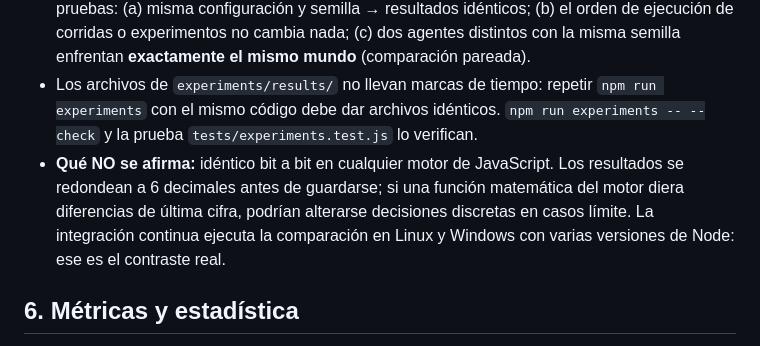
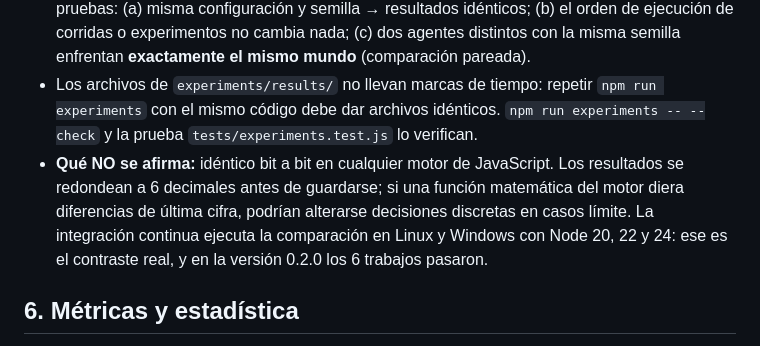
Before and after one commit to standleymoise/relationship-choice-model, a Markdown page: docs/metodologia.md, the part around the change. Rendered like a GitHub page.

```diff
--- a/docs/metodologia.md
+++ b/docs/metodologia.md
@@ -25,7 +25,7 @@ Ver [`modelo-matematico.md` §9](modelo-matematico.md). Orden: la pareja actual
 - Generador: `mulberry32` con semilla derivada por hash (FNV-1a + mezcla de MurmurHash3) de una lista de partes, p. ej. `[semilla, corrida, 'persona', id]` (`src/rng.js`). Normales por Box–Muller. No es criptográfico.
 - **Cada corrida y cada persona tienen su propio flujo.** Consecuencias comprobadas con pruebas: (a) misma configuración y semilla → resultados idénticos; (b) el orden de ejecución de corridas o experimentos no cambia nada; (c) dos agentes distintos con la misma semilla enfrentan **exactamente el mismo mundo** (comparación pareada).
 - Los archivos de `experiments/results/` no llevan marcas de tiempo: repetir `npm run experiments` con el mismo código debe dar archivos idénticos. `npm run experiments -- --check` y la prueba `tests/experiments.test.js` lo verifican.
-- **Qué NO se afirma:** idéntico bit a bit en cualquier motor de JavaScript. Los resultados se redondean a 6 decimales antes de guardarse; si una función matemática del motor diera diferencias de última cifra, podrían alterarse decisiones discretas en casos límite. La integración continua ejecuta la comparación en Linux y Windows con varias versiones de Node: ese es el contraste real.
+- **Qué NO se afirma:** idéntico bit a bit en cualquier motor de JavaScript. Los resultados se redondean a 6 decimales antes de guardarse; si una función matemática del motor diera diferencias de última cifra, podrían alterarse decisiones discretas en casos límite. La integración continua ejecuta la comparación en Linux y Windows con Node 20, 22 y 24: ese es el contraste real, y en la versión 0.2.0 los 6 trabajos pasaron.
 
 ## 6. Métricas y estadística
 
```
Also changed, not shown: README.md (+2 -1 lines), docs/limitaciones.md (+1 -1 lines).
